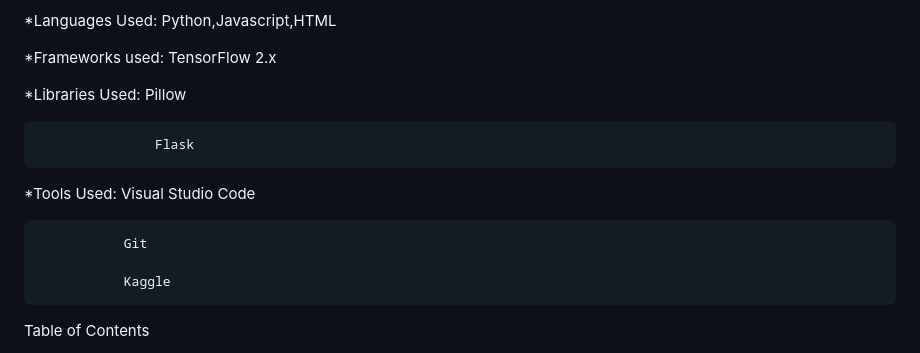
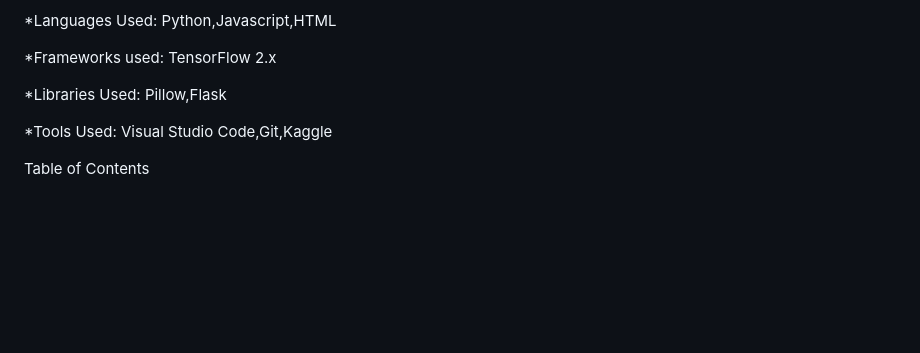
Before and after one commit to febaasharaf-lgtm/eco, a Markdown page: README.md, the part around the change. Drawn GitHub-style; blank space fills up the shorter version.

```diff
--- a/README.md
+++ b/README.md
@@ -40,15 +40,9 @@ For Software:
 
   *Frameworks used: TensorFlow 2.x
 
-  *Libraries Used: Pillow
+  *Libraries Used: Pillow,Flask
 
-                   Flask
-
-  *Tools Used: Visual Studio Code
-
-               Git
-
-               Kaggle
+  *Tools Used: Visual Studio Code,Git,Kaggle
 
 
 Table of Contents
```
